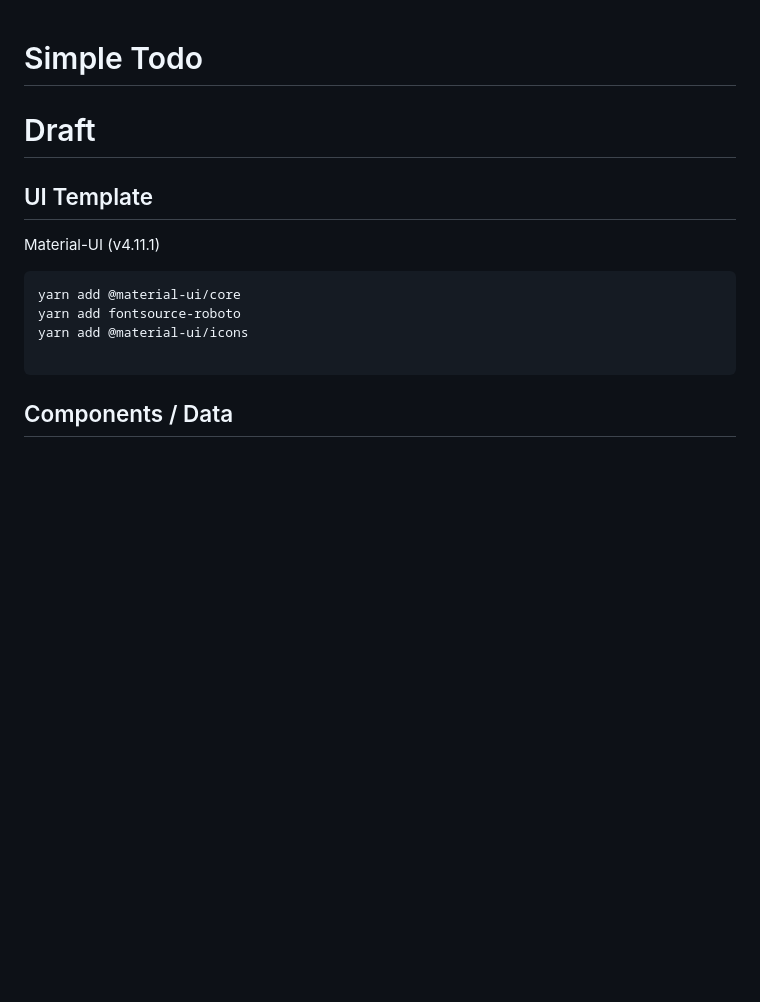
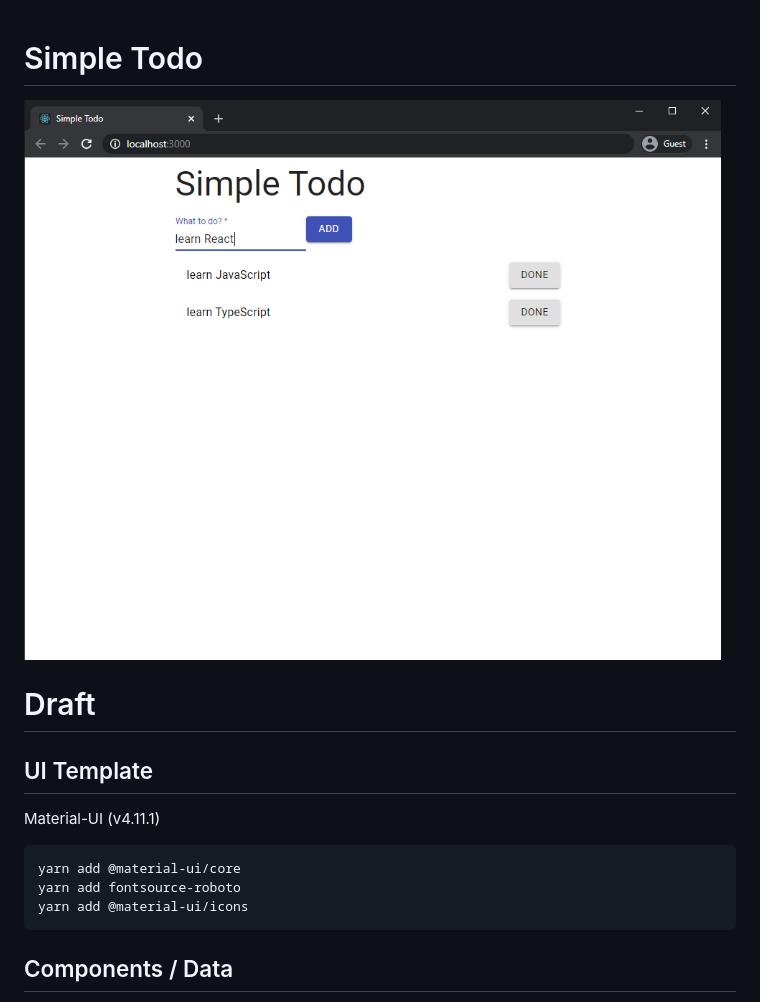
Before and after one commit to e5pe0n/react-sandbox, a Markdown page: simple-todo/README.md, the part around the change. GitHub-like rendering; pictures changed too: simple-todo/simple_todo_demo.png (added); blank space fills up the shorter version.

````diff
--- a/simple-todo/README.md
+++ b/simple-todo/README.md
@@ -1,5 +1,7 @@
 
 # Simple Todo
+
+![simple_todo_demo.png](simple_todo_demo.png)
 
 # Draft
 
@@ -11,7 +13,6 @@ Material-UI (v4.11.1)
 yarn add @material-ui/core
 yarn add fontsource-roboto
 yarn add @material-ui/icons
-
 ```
 
 ## Components / Data
````
Also changed, not shown: 1 other file.
